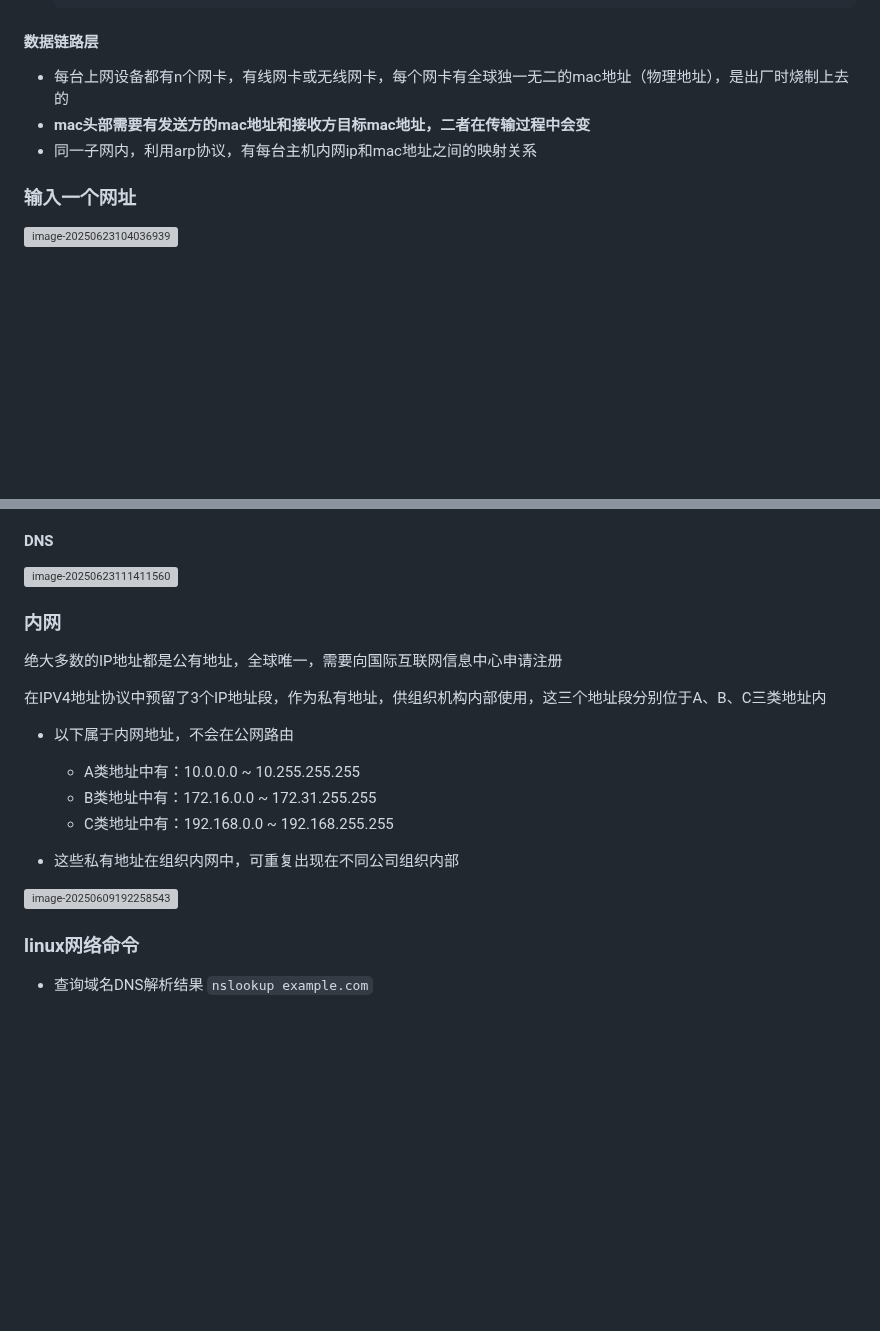
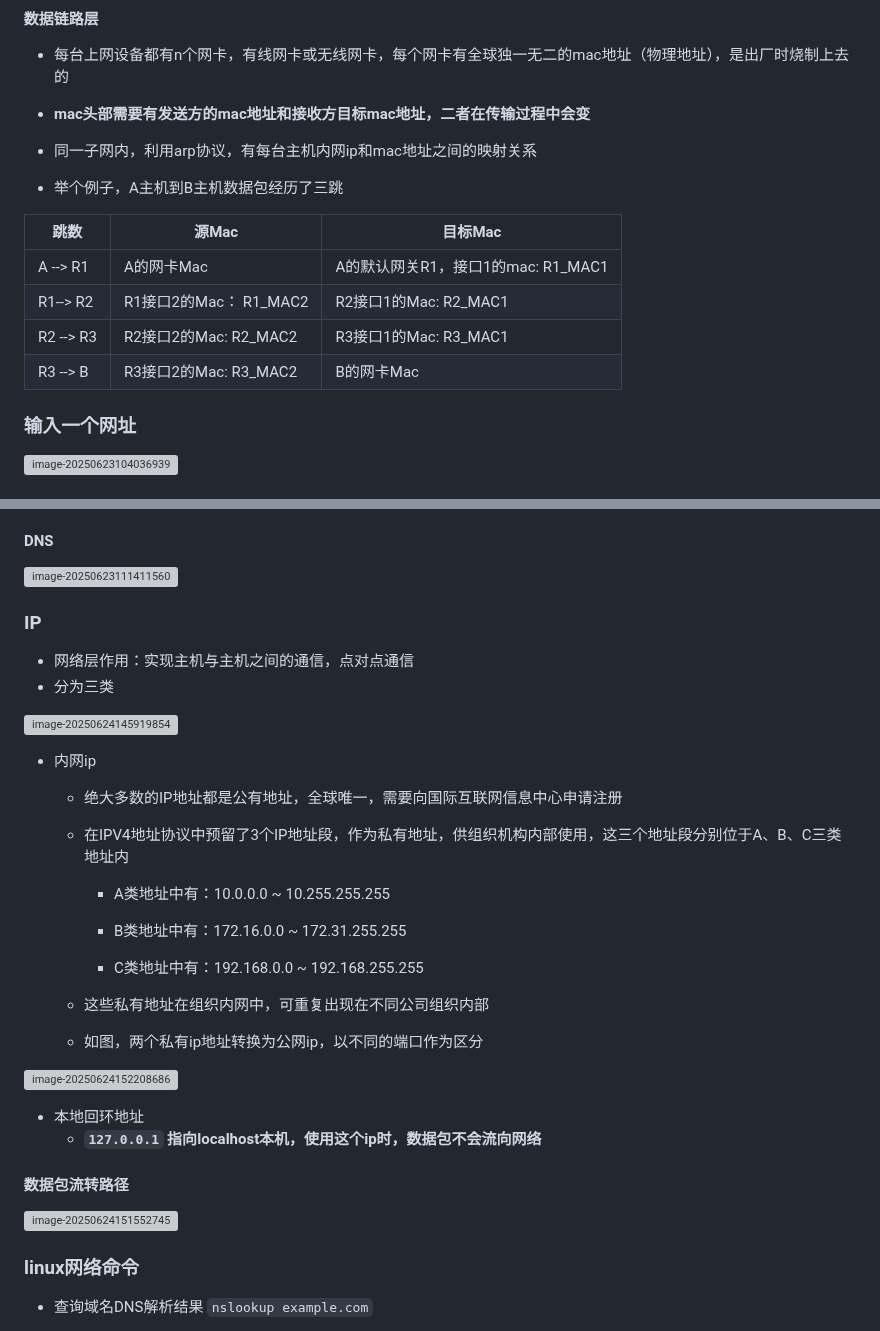
Before and after one commit to shilixiaoqiaoya/typora, a Markdown page: 计算机基础知识.md, 2 parts joined by grey strips. Drawn GitHub-style; blank space fills up the shorter version; grey boxes are pictures that could not be loaded.

Commit message:
feat: 数据包流转mac地址会变

```diff
--- a/计算机基础知识.md
+++ b/计算机基础知识.md
@@ -105,6 +105,15 @@ console.log(1 >> 1); // 0
 - **mac头部需要有发送方的mac地址和接收方目标mac地址，二者在传输过程中会变**
 - 同一子网内，利用arp协议，有每台主机内网ip和mac地址之间的映射关系
 
+- 举个例子，A主机到B主机数据包经历了三跳
+
+| 跳数      | 源Mac                  | 目标Mac                            |
+| --------- | ---------------------- | ---------------------------------- |
+| A --> R1  | A的网卡Mac             | A的默认网关R1，接口1的mac: R1_MAC1 |
+| R1--> R2  | R1接口2的Mac： R1_MAC2 | R2接口1的Mac: R2_MAC1              |
+| R2 --> R3 | R2接口2的Mac: R2_MAC2  | R3接口1的Mac: R3_MAC1              |
+| R3 --> B  | R3接口2的Mac: R3_MAC2  | B的网卡Mac                         |
+
 
 
 
@@ -145,26 +154,42 @@ web根/：系统路径/var/www/html
 
 
 
+### IP
+
+- 网络层作用：实现主机与主机之间的通信，点对点通信
+- 分为三类
+
+<img src="https://cdn.jsdelivr.net/gh/shilixiaoqiaoya/pictures@master/image-20250624145919854.png" alt="image-20250624145919854" style="zoom:67%;" />
+
+- 内网ip
+
+  - 绝大多数的IP地址都是公有地址，全球唯一，需要向国际互联网信息中心申请注册
+
+  - 在IPV4地址协议中预留了3个IP地址段，作为私有地址，供组织机构内部使用，这三个地址段分别位于A、B、C三类地址内
+
+    - A类地址中有：10.0.0.0 ~ 10.255.255.255
+
+    - B类地址中有：172.16.0.0 ~ 172.31.255.255
+
+    - C类地址中有：192.168.0.0 ~ 192.168.255.255
+
+  - 这些私有地址在组织内网中，可重复出现在不同公司组织内部
+  - 如图，两个私有ip地址转换为公网ip，以不同的端口作为区分
+
+![image-20250624152208686](https://cdn.jsdelivr.net/gh/shilixiaoqiaoya/pictures@master/image-20250624152208686.png)
+
+- 本地回环地址
+  - **`127.0.0.1` 指向localhost本机，使用这个ip时，数据包不会流向网络**
+
+
+
+#### 数据包流转路径
+
+![image-20250624151552745](https://cdn.jsdelivr.net/gh/shilixiaoqiaoya/pictures@master/image-20250624151552745.png)
 
 
 
 
-
-
-### 内网
-
-绝大多数的IP地址都是公有地址，全球唯一，需要向国际互联网信息中心申请注册
-
-在IPV4地址协议中预留了3个IP地址段，作为私有地址，供组织机构内部使用，这三个地址段分别位于A、B、C三类地址内
-
-- 以下属于内网地址，不会在公网路由
-  - A类地址中有：10.0.0.0 ~ 10.255.255.255
-  - B类地址中有：172.16.0.0 ~ 172.31.255.255
-  - C类地址中有：192.168.0.0 ~ 192.168.255.255
-
-- 这些私有地址在组织内网中，可重复出现在不同公司组织内部
-
-![image-20250609192258543](https://cdn.jsdelivr.net/gh/shilixiaoqiaoya/pictures@master/image-20250609192258543.png)
 
 
 
```
